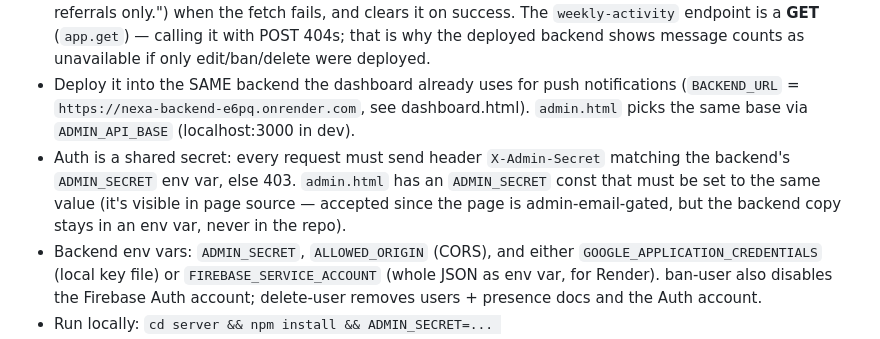
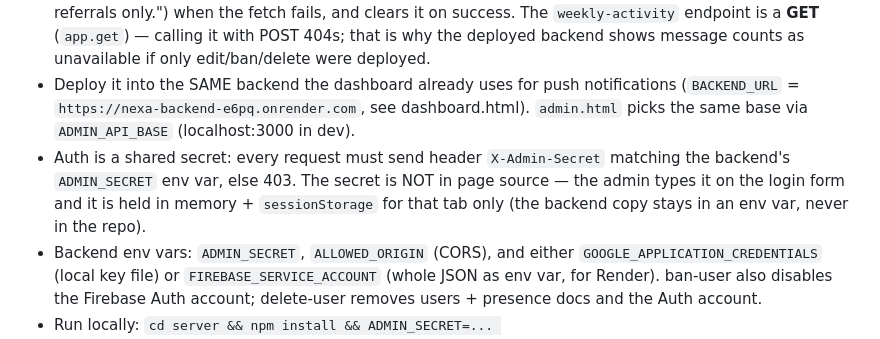
Before and after one commit to SFWebSolution/Nexa, a Markdown page: AGENTS.md, the part around the change. GitHub-like rendering.

Commit message:
AGENTS: admin secret is entered at login, not hardcoded
Co-authored-by: openhands <openhands@all-hands.dev>

```diff
--- a/AGENTS.md
+++ b/AGENTS.md
@@ -237,7 +237,7 @@ Several patterns burned the Spark-plan quota. These are fixed and MUST stay fixe
 - **Referrals metric = this week's SIGN-UPS with `referredBy`**, not a sum of inviters' `referralCount` (which is LIFETIME and double-counts when the inviter also joined this week). `weeklyReferralsCount = users.filter(u => u.createdAt >= weekStart && u.referredBy).length`. The Champions referral number is lifetime (`referralCount`) and is labelled "(all time)".
 - **Backend-unreachable state is VISIBLE.** `loadWeeklyActivity()` writes a warning into `#backendStatus` ("Message counts unavailable — backend not reachable (HTTP 404). Champions are ranked on stories & referrals only.") when the fetch fails, and clears it on success. The `weekly-activity` endpoint is a **GET** (`app.get`) — calling it with POST 404s; that is why the deployed backend shows message counts as unavailable if only edit/ban/delete were deployed.
 - Deploy it into the SAME backend the dashboard already uses for push notifications (`BACKEND_URL` = `https://nexa-backend-e6pq.onrender.com`, see dashboard.html). `admin.html` picks the same base via `ADMIN_API_BASE` (localhost:3000 in dev).
-- Auth is a shared secret: every request must send header `X-Admin-Secret` matching the backend's `ADMIN_SECRET` env var, else 403. `admin.html` has an `ADMIN_SECRET` const that must be set to the same value (it's visible in page source — accepted since the page is admin-email-gated, but the backend copy stays in an env var, never in the repo).
+- Auth is a shared secret: every request must send header `X-Admin-Secret` matching the backend's `ADMIN_SECRET` env var, else 403. The secret is NOT in page source — the admin types it on the login form and it is held in memory + `sessionStorage` for that tab only (the backend copy stays in an env var, never in the repo).
 - Backend env vars: `ADMIN_SECRET`, `ALLOWED_ORIGIN` (CORS), and either `GOOGLE_APPLICATION_CREDENTIALS` (local key file) or `FIREBASE_SERVICE_ACCOUNT` (whole JSON as env var, for Render). ban-user also disables the Firebase Auth account; delete-user removes users + presence docs and the Auth account.
 - Run locally: `cd server && npm install && ADMIN_SECRET=... GOOGLE_APPLICATION_CREDENTIALS=./serviceAccountKey.json npm start`.
 
```
